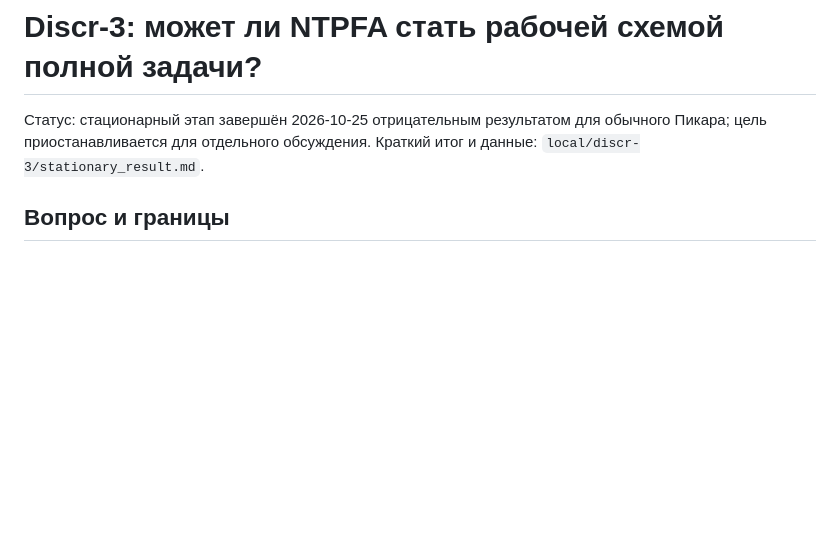
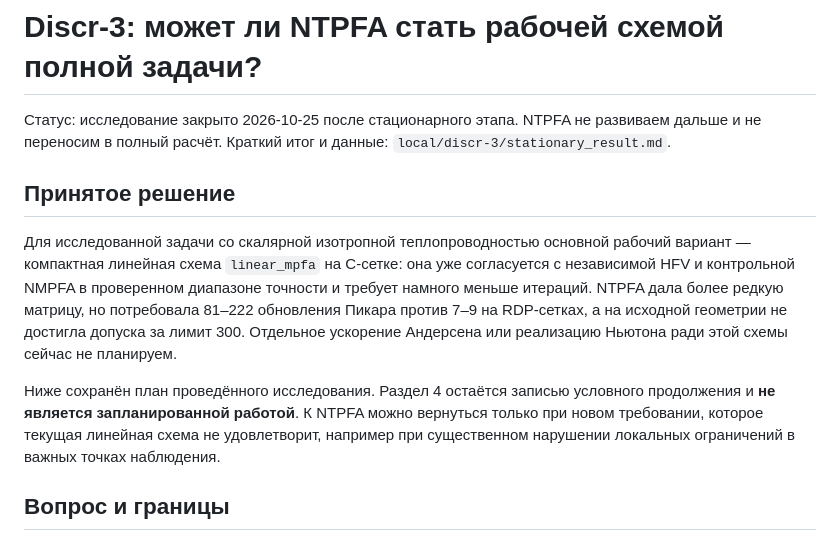
Before and after one commit to vortifyne/rosneft-heat, a Markdown page: local/discr-3/ntpfa_research_plan.md, the part around the change. GitHub-like rendering; blank space fills up the shorter version.

Commit message:
docs(discr): close NTPFA research branch
Record the decision to retain the compact linear C-grid scheme and stop NTPFA development after the stationary negative result. Keep the conditional full-problem stage as historical context only.

```diff
--- a/local/discr-3/ntpfa_research_plan.md
+++ b/local/discr-3/ntpfa_research_plan.md
@@ -1,8 +1,24 @@
 # Discr-3: может ли NTPFA стать рабочей схемой полной задачи?
 
-Статус: стационарный этап завершён 2026-10-25 отрицательным результатом для
-обычного Пикара; цель приостанавливается для отдельного обсуждения. Краткий
-итог и данные: `local/discr-3/stationary_result.md`.
+Статус: исследование закрыто 2026-10-25 после стационарного этапа. NTPFA не
+развиваем дальше и не переносим в полный расчёт. Краткий итог и данные:
+`local/discr-3/stationary_result.md`.
+
+## Принятое решение
+
+Для исследованной задачи со скалярной изотропной теплопроводностью основной
+рабочий вариант — компактная линейная схема `linear_mpfa` на C-сетке: она уже
+согласуется с независимой HFV и контрольной NMPFA в проверенном диапазоне
+точности и требует намного меньше итераций. NTPFA дала более редкую матрицу,
+но потребовала 81–222 обновления Пикара против 7–9 на RDP-сетках, а на
+исходной геометрии не достигла допуска за лимит 300. Отдельное ускорение
+Андерсена или реализацию Ньютона ради этой схемы сейчас не планируем.
+
+Ниже сохранён план проведённого исследования. Раздел 4 остаётся записью
+условного продолжения и **не является запланированной работой**. К NTPFA можно
+вернуться только при новом требовании, которое текущая линейная схема не
+удовлетворит, например при существенном нарушении локальных ограничений в
+важных точках наблюдения.
 
 ## Вопрос и границы
 
```
